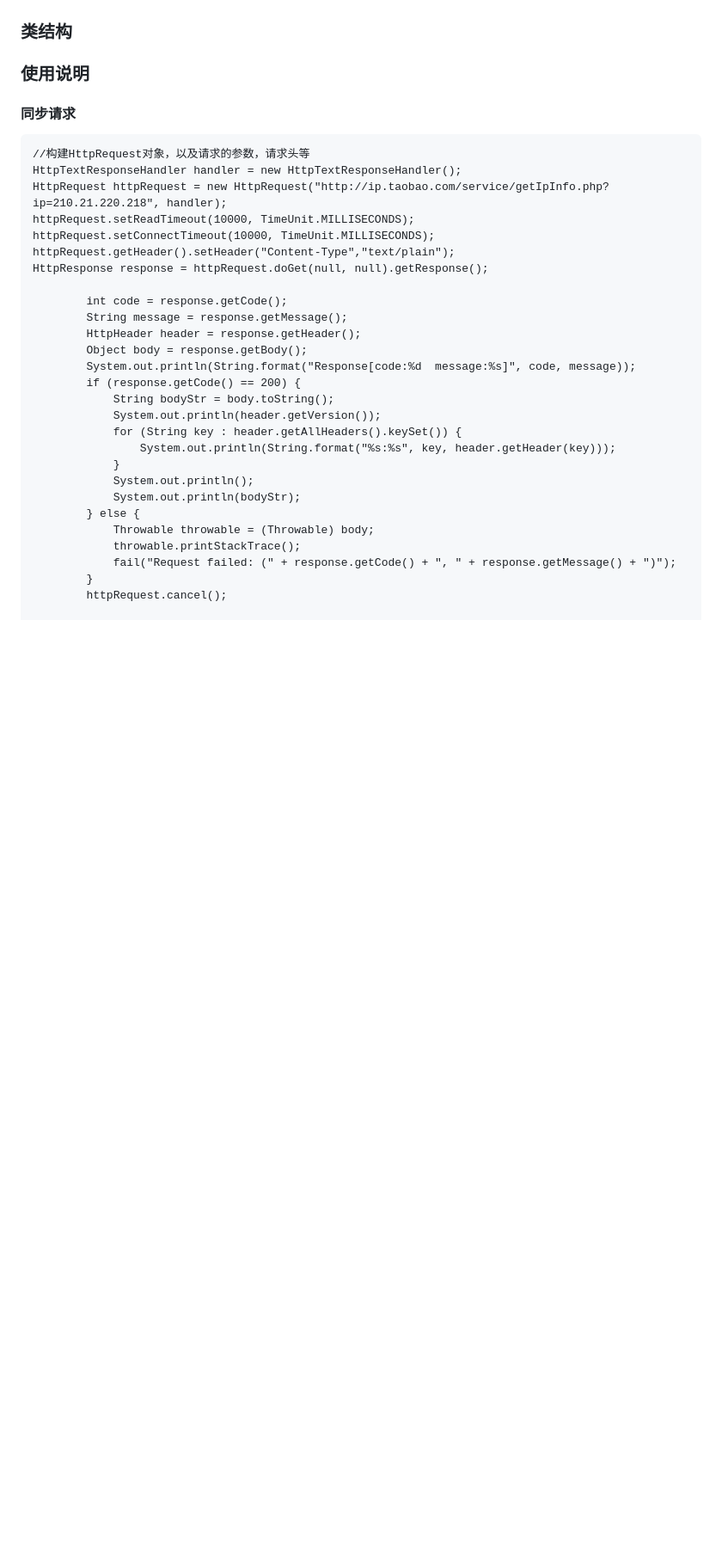
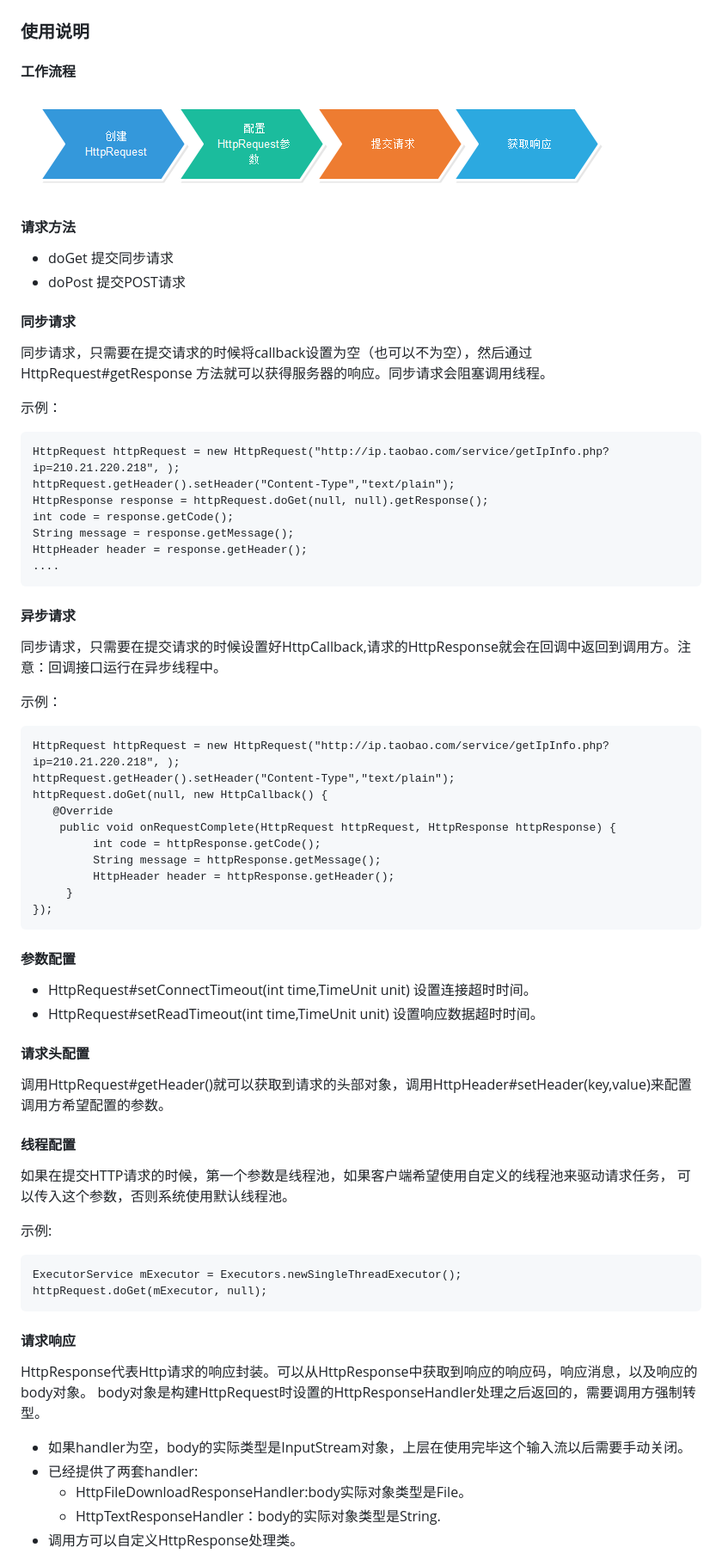
Before and after one commit to yuanxiudong/SEHttpRequest, a Markdown page: README.md, the part around the change printed below. Shown: that part at 86% size. GitHub-like rendering; pictures changed too: doc/work_flow.png (added); blank space fills up the shorter version.

````diff
--- a/README.md
+++ b/README.md
@@ -19,39 +19,75 @@
 本工程是基于Android Studio Gradle构建的一个单独的Module，需要导入到具体的工程中运行。
 
 ![工程目录结构](./doc/project_structure.png)
-### 类结构
+
+### 使用说明
+
+#### 工作流程
+
+![工程目录结构](./doc/work_flow.png)
+
+#### 请求方法
+
+-  doGet 提交同步请求
+-  doPost 提交POST请求
+
+#### 同步请求
+同步请求，只需要在提交请求的时候将callback设置为空（也可以不为空），然后通过HttpRequest#getResponse
+方法就可以获得服务器的响应。同步请求会阻塞调用线程。
+
+示例：
+
+```
+HttpRequest httpRequest = new HttpRequest("http://ip.taobao.com/service/getIpInfo.php?ip=210.21.220.218", );
+httpRequest.getHeader().setHeader("Content-Type","text/plain");
+HttpResponse response = httpRequest.doGet(null, null).getResponse();
+int code = response.getCode();
+String message = response.getMessage();
+HttpHeader header = response.getHeader();
+....
+```
+
+#### 异步请求
+同步请求，只需要在提交请求的时候设置好HttpCallback,请求的HttpResponse就会在回调中返回到调用方。注意：回调接口运行在异步线程中。
+
+示例：
+```
+HttpRequest httpRequest = new HttpRequest("http://ip.taobao.com/service/getIpInfo.php?ip=210.21.220.218", );
+httpRequest.getHeader().setHeader("Content-Type","text/plain");
+httpRequest.doGet(null, new HttpCallback() {
+   @Override
+    public void onRequestComplete(HttpRequest httpRequest, HttpResponse httpResponse) {
+         int code = httpResponse.getCode();
+         String message = httpResponse.getMessage();
+         HttpHeader header = httpResponse.getHeader();
+     }
+});
+```
 
 
+#### 参数配置
+- HttpRequest#setConnectTimeout(int time,TimeUnit unit)  设置连接超时时间。
+- HttpRequest#setReadTimeout(int time,TimeUnit unit)  设置响应数据超时时间。
 
+#### 请求头配置
+调用HttpRequest#getHeader()就可以获取到请求的头部对象，调用HttpHeader#setHeader(key,value)来配置调用方希望配置的参数。
 
-### 使用说明
-#### 同步请求
+#### 线程配置
+如果在提交HTTP请求的时候，第一个参数是线程池，如果客户端希望使用自定义的线程池来驱动请求任务，
+可以传入这个参数，否则系统使用默认线程池。
+
+示例:
 ```
-//构建HttpRequest对象，以及请求的参数，请求头等
-HttpTextResponseHandler handler = new HttpTextResponseHandler();
-HttpRequest httpRequest = new HttpRequest("http://ip.taobao.com/service/getIpInfo.php?ip=210.21.220.218", handler);
-httpRequest.setReadTimeout(10000, TimeUnit.MILLISECONDS);
-httpRequest.setConnectTimeout(10000, TimeUnit.MILLISECONDS);
-httpRequest.getHeader().setHeader("Content-Type","text/plain");
-HttpResponse response = httpRequest.doGet(null, null).getResponse();
+ExecutorService mExecutor = Executors.newSingleThreadExecutor();
+httpRequest.doGet(mExecutor, null);
+```
 
-        int code = response.getCode();
-        String message = response.getMessage();
-        HttpHeader header = response.getHeader();
-        Object body = response.getBody();
-        System.out.println(String.format("Response[code:%d  message:%s]", code, message));
-        if (response.getCode() == 200) {
-            String bodyStr = body.toString();
-            System.out.println(header.getVersion());
-            for (String key : header.getAllHeaders().keySet()) {
-                System.out.println(String.format("%s:%s", key, header.getHeader(key)));
-            }
-            System.out.println();
-            System.out.println(bodyStr);
-        } else {
-            Throwable throwable = (Throwable) body;
-            throwable.printStackTrace();
-            fail("Request failed: (" + response.getCode() + ", " + response.getMessage() + ")");
-        }
-        httpRequest.cancel();
+#### 请求响应
+HttpResponse代表Http请求的响应封装。可以从HttpResponse中获取到响应的响应码，响应消息，以及响应的body对象。
+body对象是构建HttpRequest时设置的HttpResponseHandler处理之后返回的，需要调用方强制转型。
+-  如果handler为空，body的实际类型是InputStream对象，上层在使用完毕这个输入流以后需要手动关闭。
+-  已经提供了两套handler:
+    -  HttpFileDownloadResponseHandler:body实际对象类型是File。
+    -  HttpTextResponseHandler：body的实际对象类型是String.
+-  调用方可以自定义HttpResponse处理类。
 
````
Also changed, not shown: other parts of README.md (+11 -1 lines), 1 other file.
